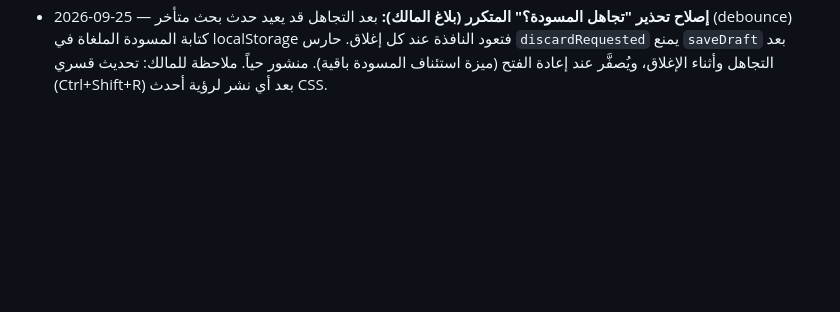
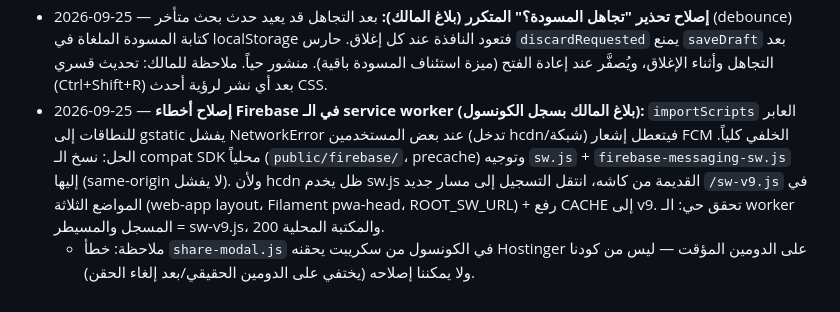
Before and after one commit to Kerolos17/el5edma, a Markdown page: docs/plans/[In Progress] Production Readiness and Deploy.md, the part around the change. GitHub-like rendering; blank space fills up the shorter version.

Commit message:
docs(plans): log FCM service worker fix and CDN cache bypass

```diff
--- a/docs/plans/[In Progress] Production Readiness and Deploy.md
+++ b/docs/plans/[In Progress] Production Readiness and Deploy.md
@@ -207,3 +207,5 @@
 - 2026-09-25 — **مزامنة السيرفر مثبتة بالبصمات:** مقارنة MD5 لـ 559 ملف مصدر بين HEAD والسيرفر — رُفع ملفا مصدر CSS المتأخران ومُوحدت نهايات أسطر ملفين → **صفر فروق بايت-ببايت**.
 - 2026-09-25 — **إصلاح موضع الفورمات (بلاغ المالك بصورة):** معالج "تسجيل زيارة" كان bottom-sheet موبايل يظهر شريطاً ضيقاً مقصوصاً أسفل شاشات الديسكتوب. على ≥1024px أصبح نافذة موسّطة (max-width 42rem، زوايا كاملة، ظل modal، بلا مقبض سحب) والموبايل يحتفظ بالـ bottom sheet. التنفيذ في servant.css + web-app.css + إزالة max-height المضمّن من الـ blade. تحقق حي: الفورم يُفتح موسّطاً بحقول مريحة (اختُبر بالعربية والإنجليزية). فورمات `/app` الأخرى (مخدوم/ملف طبي/مستخدم/مجموعة) كانت موسّطة أصلاً عبر app-modal-sheet.
 - 2026-09-25 — **إصلاح تحذير "تجاهل المسودة؟" المتكرر (بلاغ المالك):** بعد التجاهل قد يعيد حدث بحث متأخر (debounce) كتابة المسودة الملغاة في localStorage فتعود النافذة عند كل إغلاق. حارس `discardRequested` يمنع `saveDraft` بعد التجاهل وأثناء الإغلاق، ويُصفَّر عند إعادة الفتح (ميزة استئناف المسودة باقية). منشور حياً. ملاحظة للمالك: تحديث قسري (Ctrl+Shift+R) بعد أي نشر لرؤية أحدث CSS.
+- 2026-09-25 — **إصلاح أخطاء Firebase في الـ service worker (بلاغ المالك بسجل الكونسول):** `importScripts` العابر للنطاقات إلى gstatic يفشل NetworkError عند بعض المستخدمين (تدخل hcdn/شبكة) فيتعطل إشعار FCM الخلفي كلياً. الحل: نسخ الـ compat SDK محلياً (`public/firebase/`، precache) وتوجيه `sw.js` + `firebase-messaging-sw.js` إليها (same-origin لا يفشل). ولأن hcdn ظل يخدم sw.js القديمة من كاشه، انتقل التسجيل إلى مسار جديد `/sw-v9.js` في المواضع الثلاثة (web-app layout، Filament pwa-head، ROOT_SW_URL) + رفع CACHE إلى v9. تحقق حي: الـ worker المسجل والمسيطر = sw-v9.js، والمكتبة المحلية 200.
+  - ملاحظة: خطأ `share-modal.js` في الكونسول من سكريبت يحقنه Hostinger على الدومين المؤقت — ليس من كودنا ولا يمكننا إصلاحه (يختفي على الدومين الحقيقي/بعد إلغاء الحقن).
```
